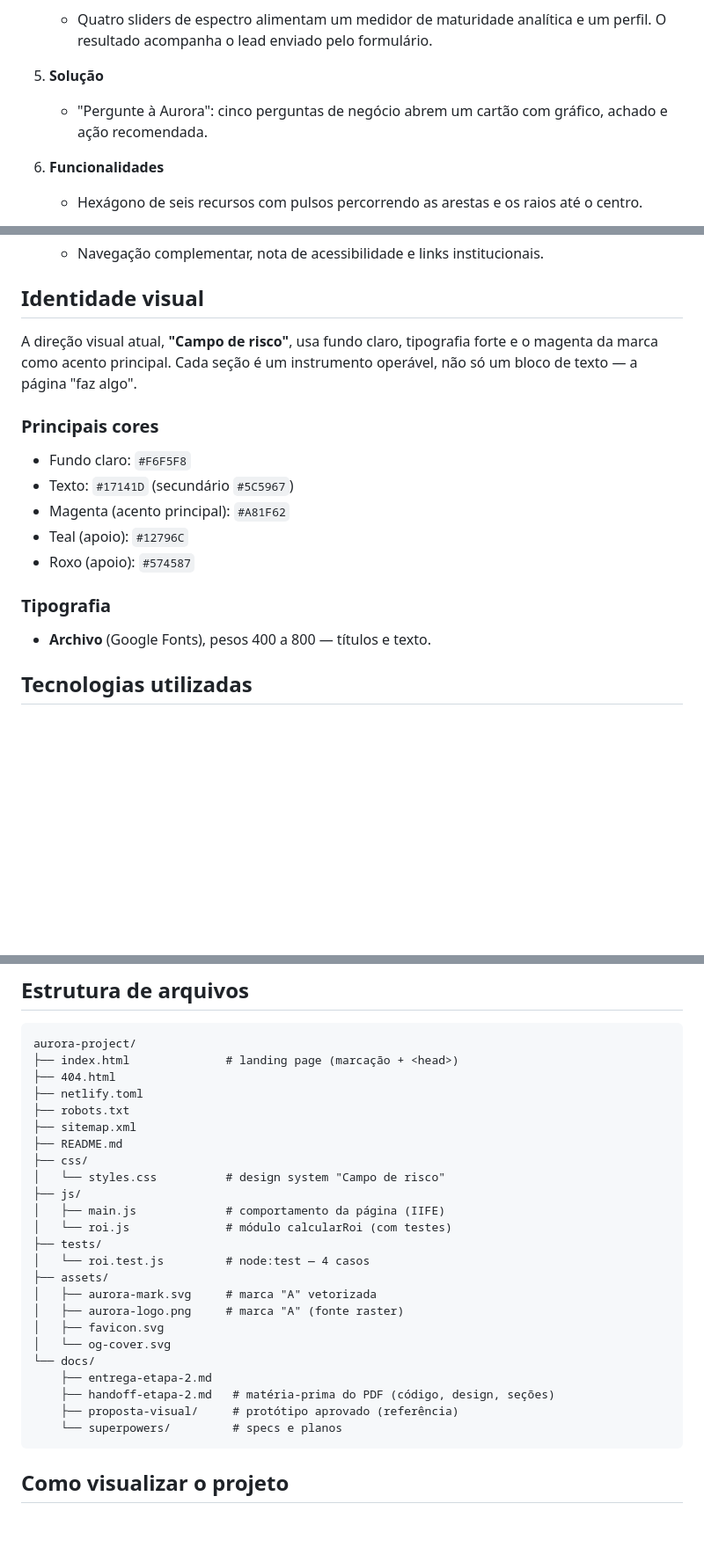
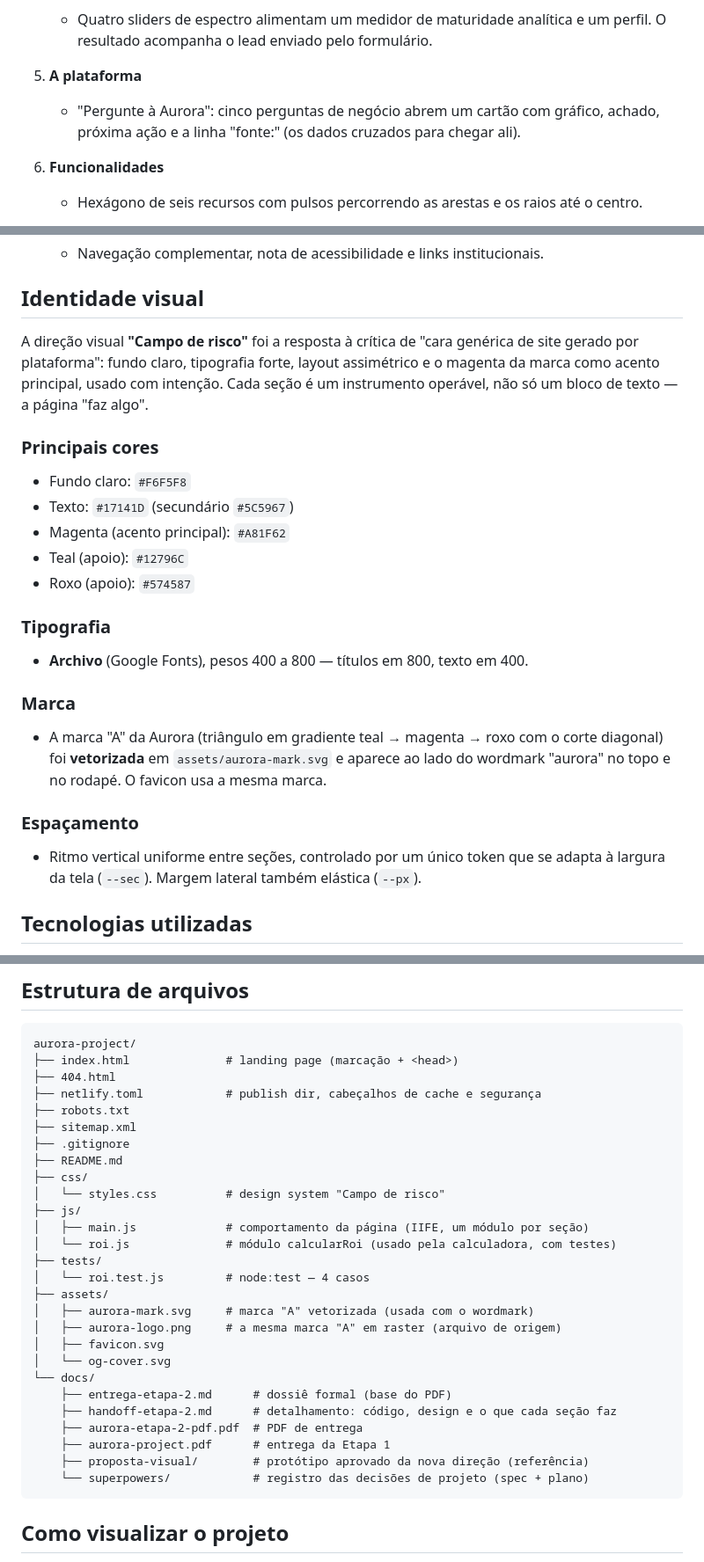
Before and after one commit to defxico/aurora-project, a Markdown page: README.md, 3 parts joined by grey strips. Shown at 88% size. GitHub-like rendering; blank space fills up the shorter version.

Commit message:
Atualiza o README (direcao Campo de risco, marca, acessibilidade, docs)
- Resumo da Etapa 2 e links de documentacao no topo
- Identidade visual: rationale, marca A vetorizada, tipografia, espacamento
- Acessibilidade: lista alinhada com a auditoria (landmarks, ARIA de abas,
  aria-valuetext, hierarquia de titulos)
- Estrutura de arquivos: PDFs, .gitignore, aurora-mark.svg
- "Solucao" -> "A plataforma"; remove "basicos" de acessibilidade

Co-Authored-By: Claude Sonnet 5 <noreply@anthropic.com>
Claude-Session: https://claude.ai/code/session_01TS8cUUAvbvKLfcbG61WnVu

````diff
--- a/README.md
+++ b/README.md
@@ -62,9 +67,9 @@ A landing page possui as seguintes seções principais:
    - Quatro sliders de espectro alimentam um medidor de maturidade analítica e um perfil.
      O resultado acompanha o lead enviado pelo formulário.
 
-5. **Solução**
-   - "Pergunte à Aurora": cinco perguntas de negócio abrem um cartão com gráfico, achado
-     e ação recomendada.
+5. **A plataforma**
+   - "Pergunte à Aurora": cinco perguntas de negócio abrem um cartão com gráfico, achado,
+     próxima ação e a linha "fonte:" (os dados cruzados para chegar ali).
 
 6. **Funcionalidades**
    - Hexágono de seis recursos com pulsos percorrendo as arestas e os raios até o centro.
@@ -86,9 +91,10 @@ A landing page possui as seguintes seções principais:
 
 ## Identidade visual
 
-A direção visual atual, **"Campo de risco"**, usa fundo claro, tipografia forte e o
-magenta da marca como acento principal. Cada seção é um instrumento operável, não só um
-bloco de texto — a página "faz algo".
+A direção visual **"Campo de risco"** foi a resposta à crítica de "cara genérica de site
+gerado por plataforma": fundo claro, tipografia forte, layout assimétrico e o magenta da
+marca como acento principal, usado com intenção. Cada seção é um instrumento operável, não
+só um bloco de texto — a página "faz algo".
 
 ### Principais cores
 
@@ -100,7 +106,18 @@ bloco de texto — a página "faz algo".
 
 ### Tipografia
 
-- **Archivo** (Google Fonts), pesos 400 a 800 — títulos e texto.
+- **Archivo** (Google Fonts), pesos 400 a 800 — títulos em 800, texto em 400.
+
+### Marca
+
+- A marca "A" da Aurora (triângulo em gradiente teal → magenta → roxo com o corte
+  diagonal) foi **vetorizada** em `assets/aurora-mark.svg` e aparece ao lado do wordmark
+  "aurora" no topo e no rodapé. O favicon usa a mesma marca.
+
+### Espaçamento
+
+- Ritmo vertical uniforme entre seções, controlado por um único token que se adapta à
+  largura da tela (`--sec`). Margem lateral também elástica (`--px`).
 
 ## Tecnologias utilizadas
 
@@ -160,27 +181,30 @@ Na **Etapa 2** o formulário realiza **envio real**:
 aurora-project/
 ├── index.html              # landing page (marcação + <head>)
 ├── 404.html
-├── netlify.toml
+├── netlify.toml            # publish dir, cabeçalhos de cache e segurança
 ├── robots.txt
 ├── sitemap.xml
+├── .gitignore
 ├── README.md
 ├── css/
 │   └── styles.css          # design system "Campo de risco"
 ├── js/
-│   ├── main.js             # comportamento da página (IIFE)
-│   └── roi.js              # módulo calcularRoi (com testes)
+│   ├── main.js             # comportamento da página (IIFE, um módulo por seção)
+│   └── roi.js              # módulo calcularRoi (usado pela calculadora, com testes)
 ├── tests/
 │   └── roi.test.js         # node:test — 4 casos
 ├── assets/
-│   ├── aurora-mark.svg     # marca "A" vetorizada
-│   ├── aurora-logo.png     # marca "A" (fonte raster)
+│   ├── aurora-mark.svg     # marca "A" vetorizada (usada com o wordmark)
+│   ├── aurora-logo.png     # a mesma marca "A" em raster (arquivo de origem)
 │   ├── favicon.svg
 │   └── og-cover.svg
 └── docs/
-    ├── entrega-etapa-2.md
-    ├── handoff-etapa-2.md   # matéria-prima do PDF (código, design, seções)
-    ├── proposta-visual/     # protótipo aprovado (referência)
-    └── superpowers/         # specs e planos
+    ├── entrega-etapa-2.md      # dossiê formal (base do PDF)
+    ├── handoff-etapa-2.md      # detalhamento: código, design e o que cada seção faz
+    ├── aurora-etapa-2-pdf.pdf  # PDF de entrega
+    ├── aurora-project.pdf      # entrega da Etapa 1
+    ├── proposta-visual/        # protótipo aprovado da nova direção (referência)
+    └── superpowers/            # registro das decisões de projeto (spec + plano)
 ```
 
 ## Como visualizar o projeto
````
Also changed, not shown: other parts of README.md (+15 -6 lines).
